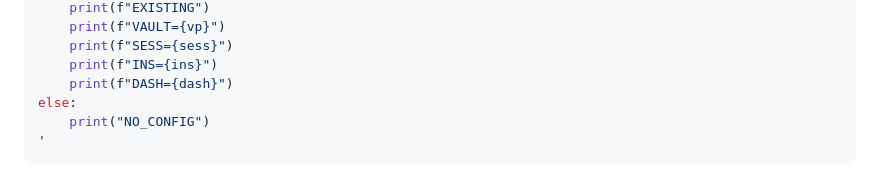
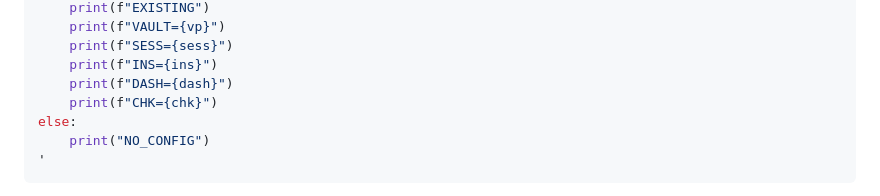
Before and after one commit to abhattacherjee/obsidian-brain, a Markdown page: skills/obsidian-setup/SKILL.md, the part around the change. GitHub-like rendering.

Commit message:
fix(obsidian-setup): emit CHK= line in Step 1 EXISTING-output
Copilot low-confidence review caught that my prior patch
(77653c9) added `chk = c.get("check_items_folder", ...)` in
Step 1's load_config display but never `print(f"CHK={chk}")`,
so the Step 2 upgrade-mode text instructing to "extract
check_items_folder" had no KEY=VALUE line to consume. Existing
installations with a non-default check_items_folder would lose
that value during /obsidian-setup upgrade.

One-line fix: add `print(f"CHK={chk}")` after the DASH line.

Co-Authored-By: Claude Opus 4.7 (1M context) <noreply@anthropic.com>

```diff
--- a/skills/obsidian-setup/SKILL.md
+++ b/skills/obsidian-setup/SKILL.md
@@ -39,6 +39,7 @@ if vp:
     print(f"SESS={sess}")
     print(f"INS={ins}")
     print(f"DASH={dash}")
+    print(f"CHK={chk}")
 else:
     print("NO_CONFIG")
 '
```
